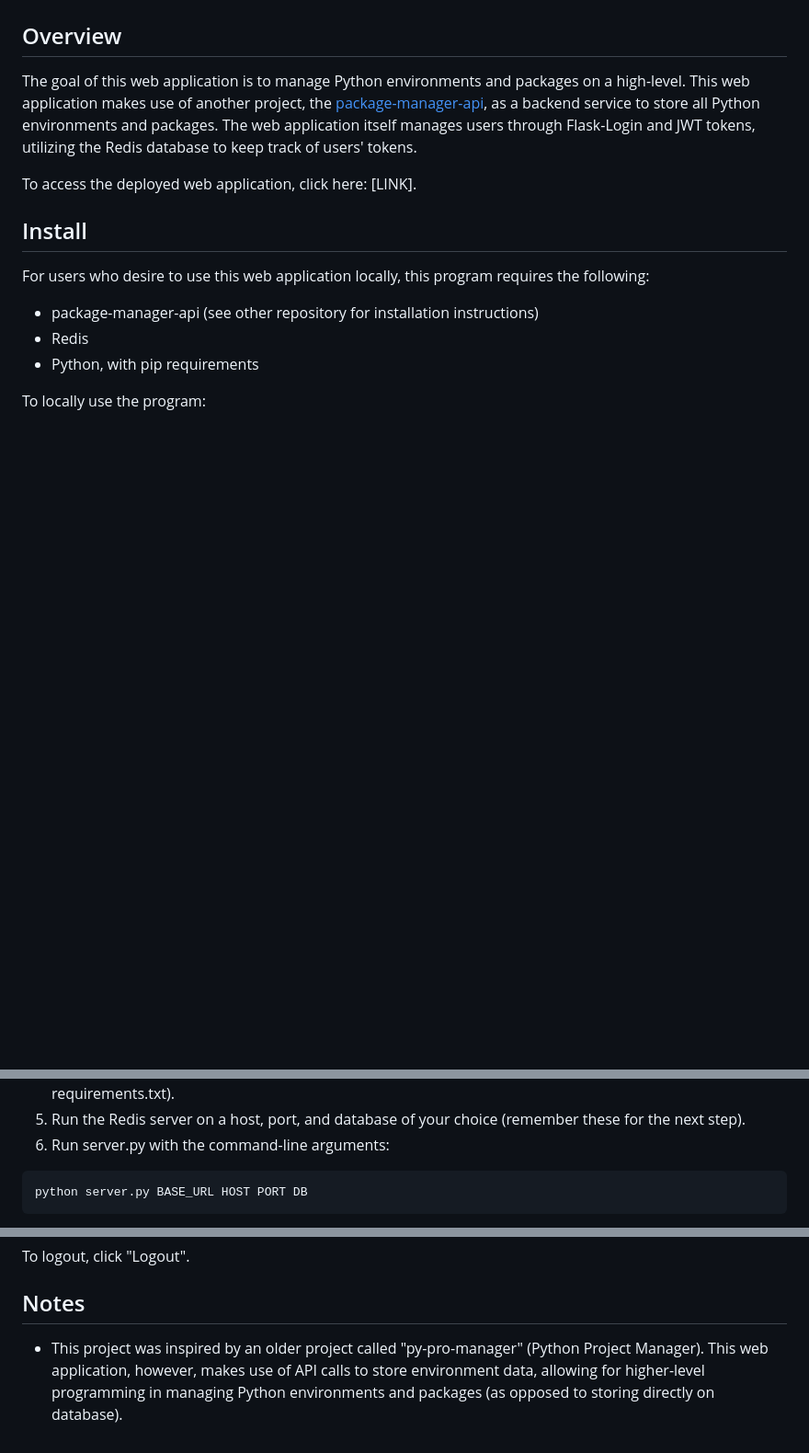
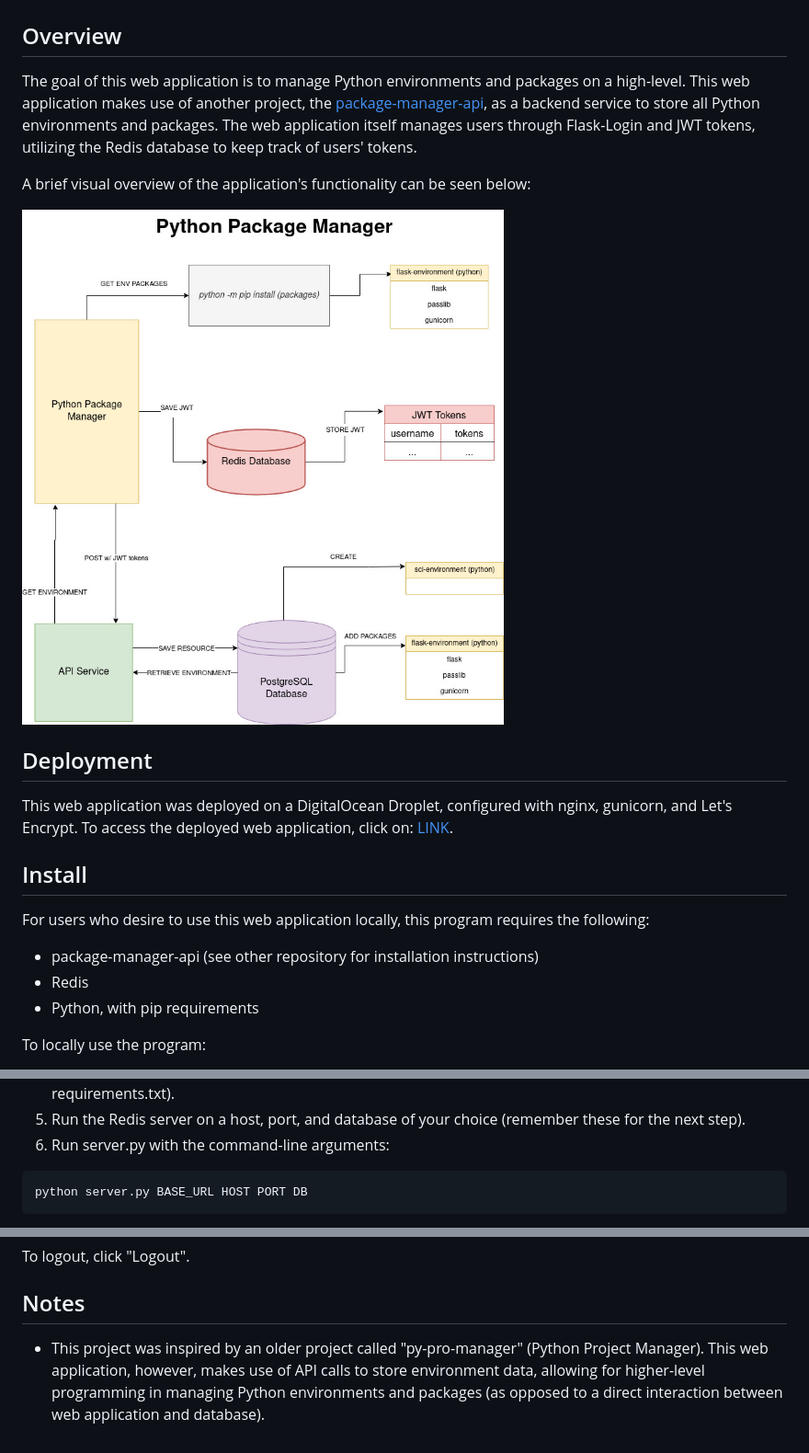
Before and after one commit to kypercoding/python-package-manager, a Markdown page: readme.md, 3 parts joined by grey strips. Shown at 92% size. Drawn GitHub-style; blank space fills up the shorter version.

Commit message:
Updated readme.md with diagram

````diff
--- a/readme.md
+++ b/readme.md
@@ -4,7 +4,13 @@
 
 The goal of this web application is to manage Python environments and packages on a high-level. This web application makes use of another project, the [package-manager-api]("https://github.com/kypercoding/package-manager-api"), as a backend service to store all Python environments and packages. The web application itself manages users through Flask-Login and JWT tokens, utilizing the Redis database to keep track of users' tokens.
 
-To access the deployed web application, click here: [LINK].
+A brief visual overview of the application's functionality can be seen below:
+
+![](/Python%20Package%20Manager%20Diagram.jpg)
+
+## Deployment
+
+This web application was deployed on a DigitalOcean Droplet, configured with nginx, gunicorn, and Let's Encrypt. To access the deployed web application, click on: [LINK](https://www.ppm.kyperapps.com).
 
 ## Install
 
@@ -22,7 +28,7 @@ To locally use the program:
 5. Run the Redis server on a host, port, and database of your choice (remember these for the next step).
 6. Run server.py with the command-line arguments:
 
-```
+```shell
 python server.py BASE_URL HOST PORT DB
 ```
 
@@ -68,4 +74,4 @@ To logout, click "Logout".
 
 ## Notes
 
-* This project was inspired by an older project called "py-pro-manager" (Python Project Manager). This web application, however, makes use of API calls to store environment data, allowing for higher-level programming in managing Python environments and packages (as opposed to storing directly on database).
+* This project was inspired by an older project called "py-pro-manager" (Python Project Manager). This web application, however, makes use of API calls to store environment data, allowing for higher-level programming in managing Python environments and packages (as opposed to a direct interaction between web application and database).
````
